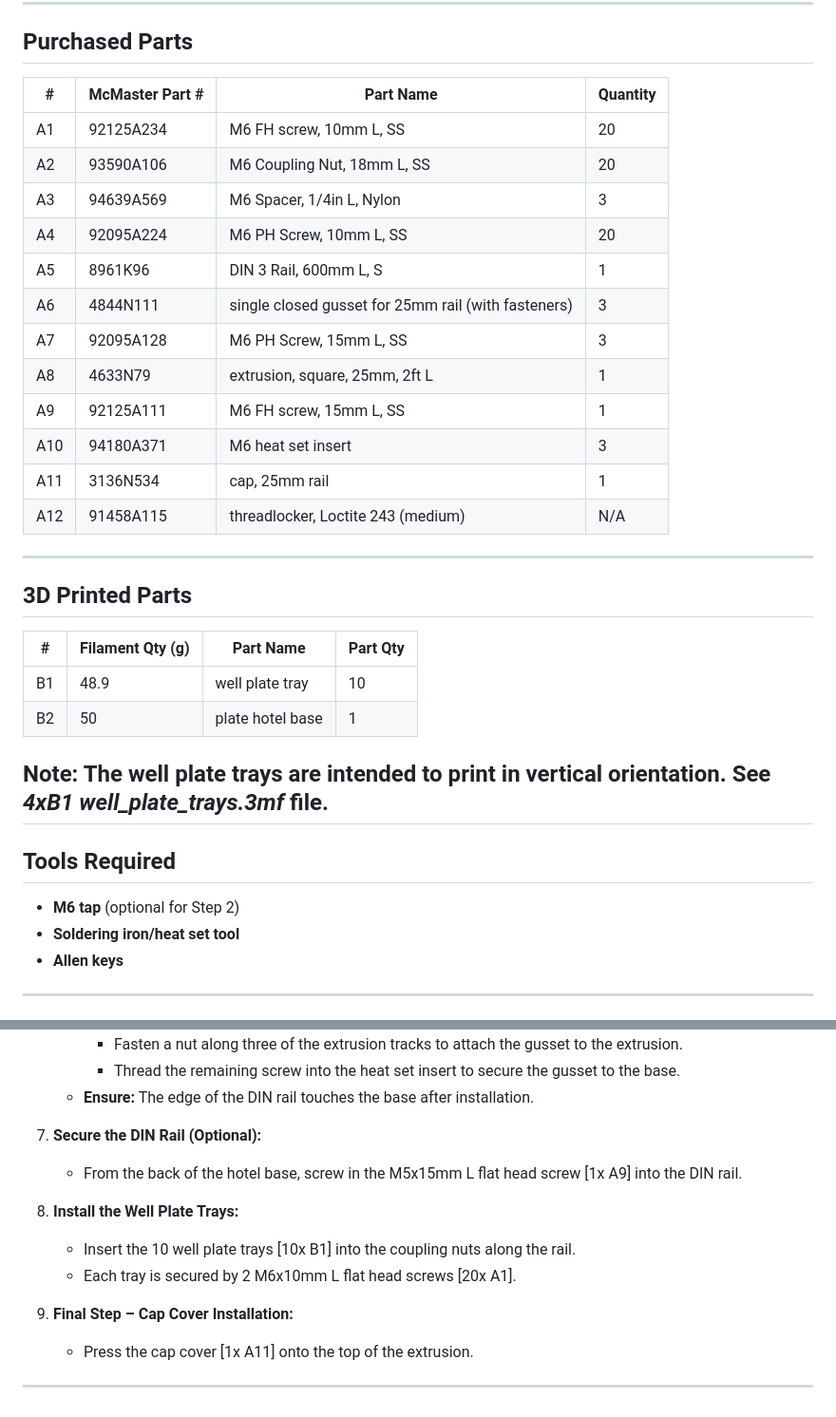
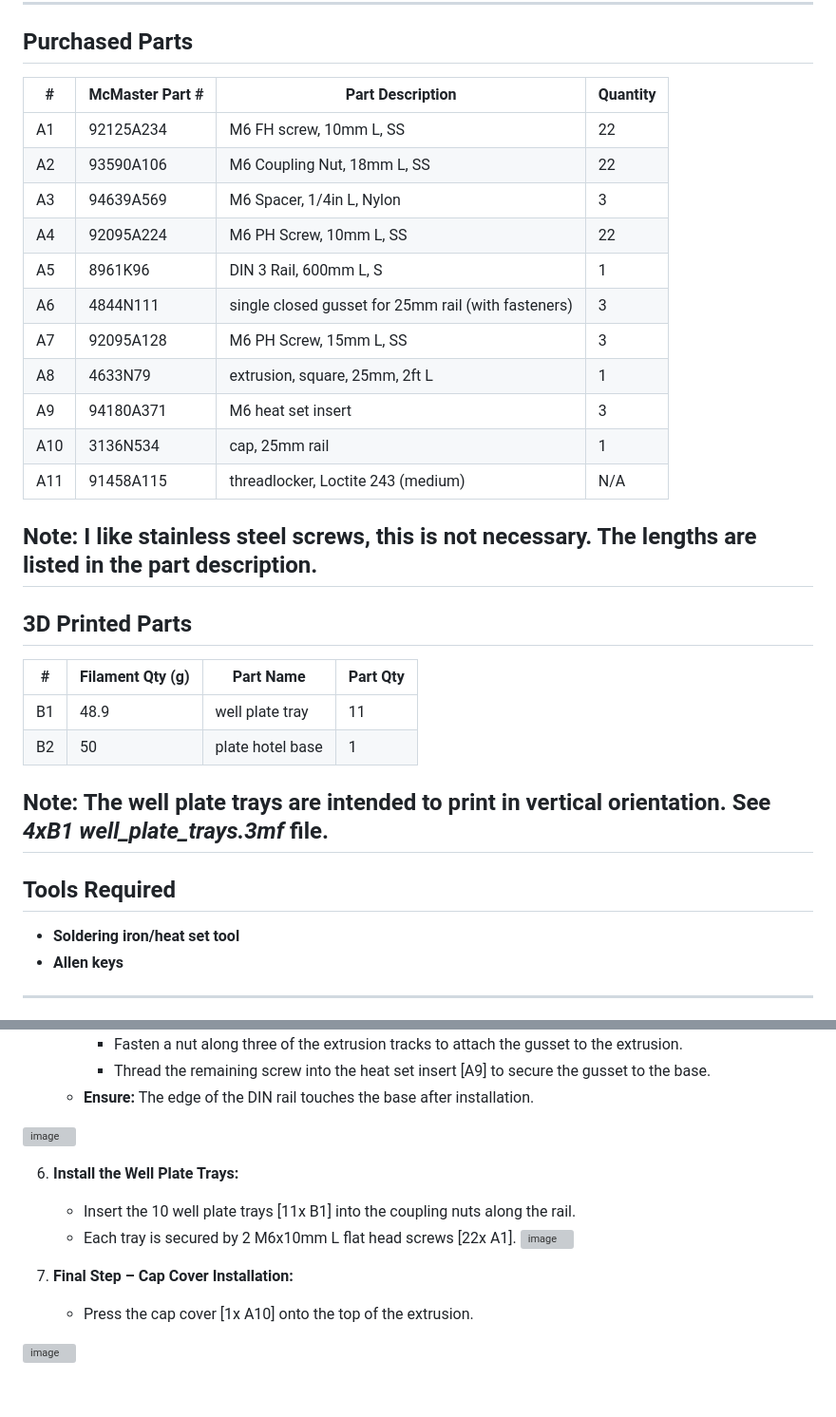
Before and after one commit to AccelerationConsortium/plate-RESORT, a Markdown page: plate hotel/README.md, 2 parts joined by grey strips. Shown at 95% size. Drawn GitHub-style; grey boxes are pictures that could not be loaded.

Commit message:
Update README.md
added pictures

```diff
--- a/plate hotel/README.md
+++ b/plate hotel/README.md
@@ -16,36 +16,35 @@ This document provides the steps required to assemble the plate hotel. Please re
 
 ## Purchased Parts
 
-| #   | McMaster Part # | Part Name                                              | Quantity |
+| #   | McMaster Part # | Part Description                                       | Quantity |
 |-----|-----------------|--------------------------------------------------------|----------|
-| A1  | 92125A234       | M6 FH screw, 10mm L, SS                                | 20       |
-| A2  | 93590A106       | M6 Coupling Nut, 18mm L, SS                            | 20       |
+| A1  | 92125A234       | M6 FH screw, 10mm L, SS                                | 22       |
+| A2  | 93590A106       | M6 Coupling Nut, 18mm L, SS                            | 22       |
 | A3  | 94639A569       | M6 Spacer, 1/4in L, Nylon                              | 3        |
-| A4  | 92095A224       | M6 PH Screw, 10mm L, SS                                | 20       |
+| A4  | 92095A224       | M6 PH Screw, 10mm L, SS                                | 22       |
 | A5  | 8961K96         | DIN 3 Rail, 600mm L, S                                 | 1        |
 | A6  | 4844N111        | single closed gusset for 25mm rail (with fasteners)    | 3        |
 | A7  | 92095A128       | M6 PH Screw, 15mm L, SS                                | 3        |
 | A8  | 4633N79         | extrusion, square, 25mm, 2ft L                         | 1        |
-| A9  | 92125A111       | M6 FH screw, 15mm L, SS                                | 1        |
-| A10 | 94180A371       | M6 heat set insert                                     | 3        |
-| A11 | 3136N534        | cap, 25mm rail                                         | 1        |
-| A12 | 91458A115       | threadlocker, Loctite 243 (medium)                     | N/A      |
+| A9  | 94180A371       | M6 heat set insert                                     | 3        |
+| A10 | 3136N534        | cap, 25mm rail                                         | 1        |
+| A11 | 91458A115       | threadlocker, Loctite 243 (medium)                     | N/A      |
 
+**Note**: I like stainless steel screws, this is not necessary. The lengths are listed in the part description.
 ---
 
 ## 3D Printed Parts
 
 | #   | Filament Qty (g) | Part Name         | Part Qty |
 |-----|------------------|-------------------|----------|
-| B1  | 48.9             | well plate tray   | 10       |
+| B1  | 48.9             | well plate tray   | 11       |
 | B2  | 50               | plate hotel base  | 1        |
 
-**Note**: The well plate trays are intended to print in vertical orientation.  See *4xB1 well_plate_trays.3mf* file.
+**Note**: The well plate trays are intended to print in vertical orientation. See *4xB1 well_plate_trays.3mf* file.
 ---
 
 ## Tools Required
 
-- **M6 tap** (optional for Step 2)
 - **Soldering iron/heat set tool**
 - **Allen keys**
 
@@ -78,15 +80,16 @@ This document provides the steps required to assemble the plate hotel. Please re
      - Fasten a nut along three of the extrusion tracks to attach the gusset to the extrusion.
-     - Thread the remaining screw into the heat set insert to secure the gusset to the base.
+     - Thread the remaining screw into the heat set insert [A9] to secure the gusset to the base.
    - **Ensure:** The edge of the DIN rail touches the base after installation.
 
-7. **Secure the DIN Rail (Optional):**
-   - From the back of the hotel base, screw in the M5x15mm L flat head screw [1x A9] into the DIN rail.
+![image](https://github.com/user-attachments/assets/f062ce9c-93af-4056-a731-3d6fe0445be6)
 
-8. **Install the Well Plate Trays:**
-   - Insert the 10 well plate trays [10x B1] into the coupling nuts along the rail.
-   - Each tray is secured by 2 M6x10mm L flat head screws [20x A1].
 
-9. **Final Step – Cap Cover Installation:**
-   - Press the cap cover [1x A11] onto the top of the extrusion.
+6. **Install the Well Plate Trays:**
+   - Insert the 10 well plate trays [11x B1] into the coupling nuts along the rail.
+   - Each tray is secured by 2 M6x10mm L flat head screws [22x A1].
+![image](https://github.com/user-attachments/assets/c01c202f-ba65-443a-8bdf-577b822e6212)
 
----
+7. **Final Step – Cap Cover Installation:**
+   - Press the cap cover [1x A10] onto the top of the extrusion.
+
+![image](https://github.com/user-attachments/assets/fa49c195-c32d-4c48-9f26-2c2c0baec829)
```
Also changed, not shown: other parts of plate hotel/README.md (+15 -12 lines).
